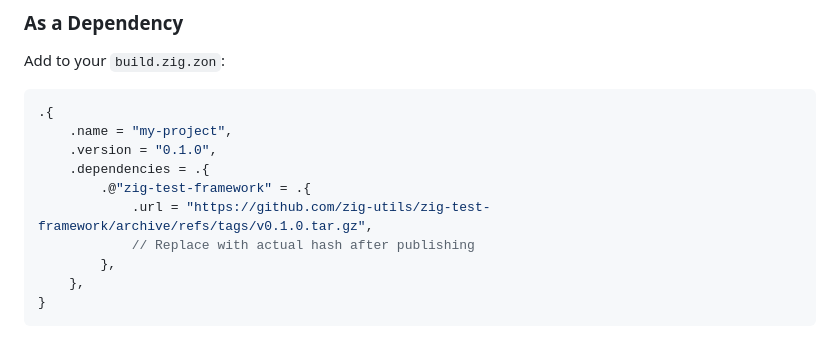
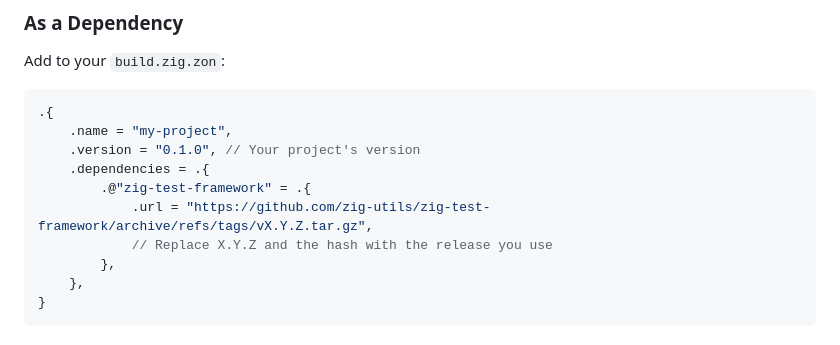
Before and after one commit to zig-utils/zig-test-framework, a Markdown page: README.md, the part around the change. GitHub-like rendering.

Commit message:
docs: define the single-source release version

````diff
--- a/README.md
+++ b/README.md
@@ -35,11 +35,11 @@ Add to your `build.zig.zon`:
 ```zig
 .{
     .name = "my-project",
-    .version = "0.1.0",
+    .version = "0.1.0", // Your project's version
     .dependencies = .{
         .@"zig-test-framework" = .{
-            .url = "https://github.com/zig-utils/zig-test-framework/archive/refs/tags/v0.1.0.tar.gz",
-            // Replace with actual hash after publishing
+            .url = "https://github.com/zig-utils/zig-test-framework/archive/refs/tags/vX.Y.Z.tar.gz",
+            // Replace X.Y.Z and the hash with the release you use
         },
     },
 }
````
Also changed, not shown: CONTRIBUTING.md (+2 -1 lines), FEATURES_SUMMARY.md (+2 -2 lines).
